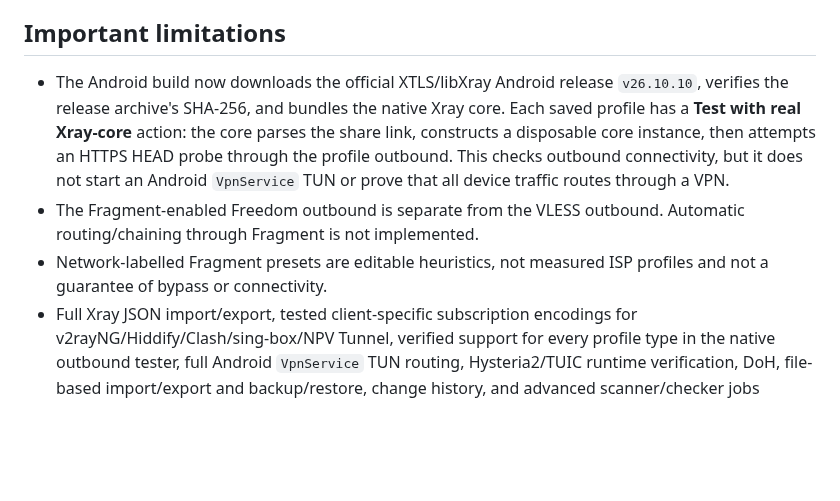
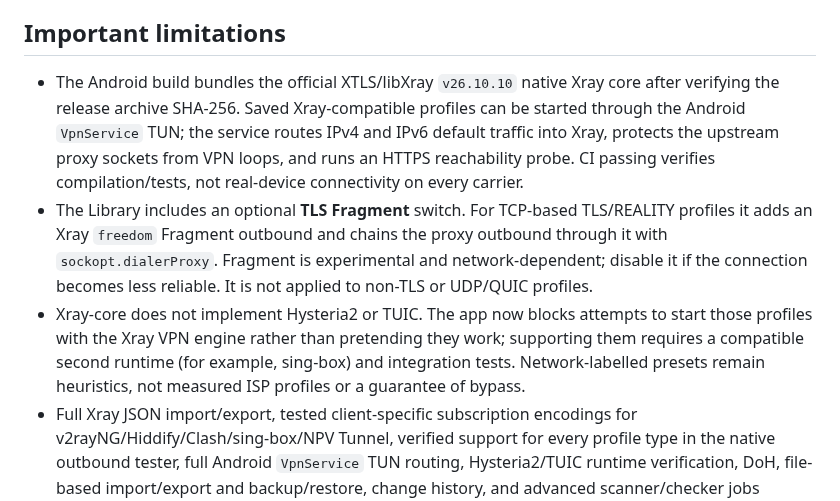
Before and after one commit to AMINOPY/SPD-C, a Markdown page: README.md, the part around the change. Rendered like a GitHub page; blank space fills up the shorter version.

Commit message:
Document TUN routing, Fragment chaining and core protocol limits

```diff
--- a/README.md
+++ b/README.md
@@ -43,9 +43,9 @@ After a successful workflow, download **spd-con-debug-apk** under **Artifacts**.
 
 ## Important limitations
 
-- The Android build now downloads the official XTLS/libXray Android release `v26.10.10`, verifies the release archive's SHA-256, and bundles the native Xray core. Each saved profile has a **Test with real Xray-core** action: the core parses the share link, constructs a disposable core instance, then attempts an HTTPS HEAD probe through the profile outbound. This checks outbound connectivity, but it does not start an Android `VpnService` TUN or prove that all device traffic routes through a VPN.
-- The Fragment-enabled Freedom outbound is separate from the VLESS outbound. Automatic routing/chaining through Fragment is not implemented.
-- Network-labelled Fragment presets are editable heuristics, not measured ISP profiles and not a guarantee of bypass or connectivity.
+- The Android build bundles the official XTLS/libXray `v26.10.10` native Xray core after verifying the release archive SHA-256. Saved Xray-compatible profiles can be started through the Android `VpnService` TUN; the service routes IPv4 and IPv6 default traffic into Xray, protects the upstream proxy sockets from VPN loops, and runs an HTTPS reachability probe. CI passing verifies compilation/tests, not real-device connectivity on every carrier.
+- The Library includes an optional **TLS Fragment** switch. For TCP-based TLS/REALITY profiles it adds an Xray `freedom` Fragment outbound and chains the proxy outbound through it with `sockopt.dialerProxy`. Fragment is experimental and network-dependent; disable it if the connection becomes less reliable. It is not applied to non-TLS or UDP/QUIC profiles.
+- Xray-core does not implement Hysteria2 or TUIC. The app now blocks attempts to start those profiles with the Xray VPN engine rather than pretending they work; supporting them requires a compatible second runtime (for example, sing-box) and integration tests. Network-labelled presets remain heuristics, not measured ISP profiles or a guarantee of bypass.
 - Full Xray JSON import/export, tested client-specific subscription encodings for v2rayNG/Hiddify/Clash/sing-box/NPV Tunnel, verified support for every profile type in the native outbound tester, full Android `VpnService` TUN routing, Hysteria2/TUIC runtime verification, DoH, file-based import/export and backup/restore, change history, and advanced scanner/checker jobs remain incomplete.
 - The API quota counter uses trusted usage reports. The node agent can submit authenticated connection telemetry and cumulative byte-counter deltas now update API usage totals; however, it still does not automatically collect Xray access logs/StatsService counters or enforce live tunnel quotas.
 - The optional FastAPI backend currently uses SQLite for a single instance. The Cloudflare Worker uses D1 but still needs production rate limiting, audit logging, integration tests, Android API integration and trusted node telemetry. Remote node enrollment and cross-device sync remain incomplete.
```
